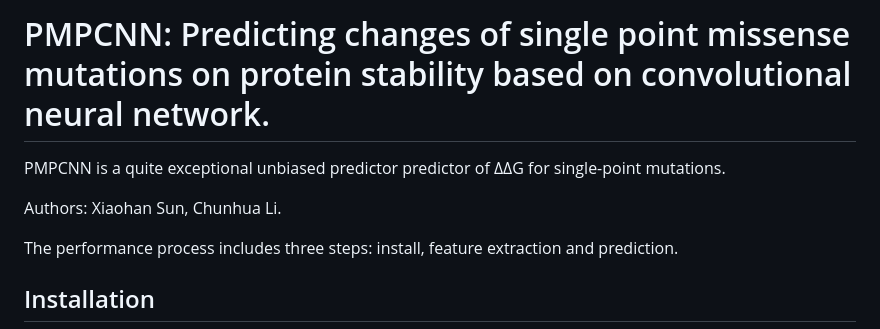
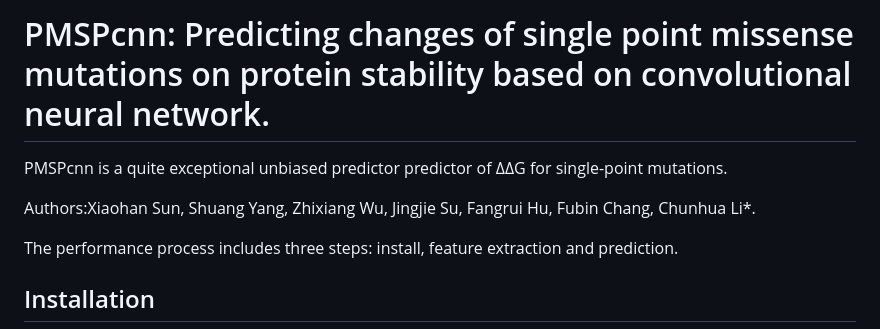
Before and after one commit to XiaohanSun001/PMSPcnn, a Markdown page: README.md, the part around one of its changes. Drawn GitHub-style.

```diff
--- a/README.md
+++ b/README.md
@@ -1,8 +1,8 @@
-# PMPCNN: Predicting changes of single point missense mutations on protein stability based on convolutional neural network.
-PMPCNN is a quite exceptional unbiased predictor predictor   of ΔΔG for single-point mutations.
+# PMSPcnn: Predicting changes of single point missense mutations on protein stability based on convolutional neural network.
+PMSPcnn is a quite exceptional unbiased predictor predictor   of ΔΔG for single-point mutations.
 
 
-Authors: Xiaohan Sun, Chunhua Li.
+Authors:Xiaohan Sun, Shuang Yang, Zhixiang Wu, Jingjie Su, Fangrui Hu, Fubin Chang, Chunhua Li*.
 
 
 The performance process includes three steps: install, feature extraction and prediction.
```
Also changed, not shown: other parts of README.md (+9 -9 lines).
